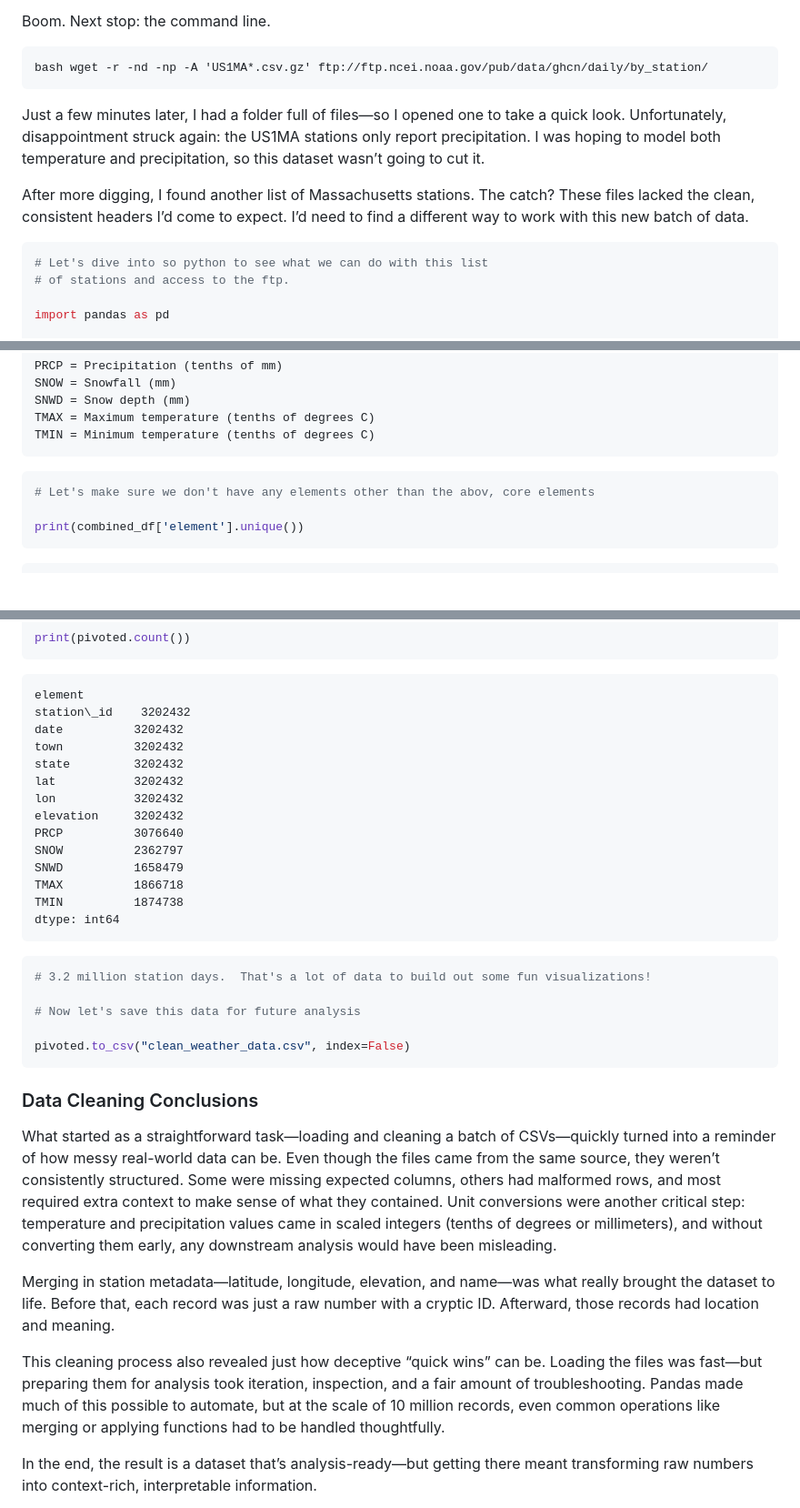
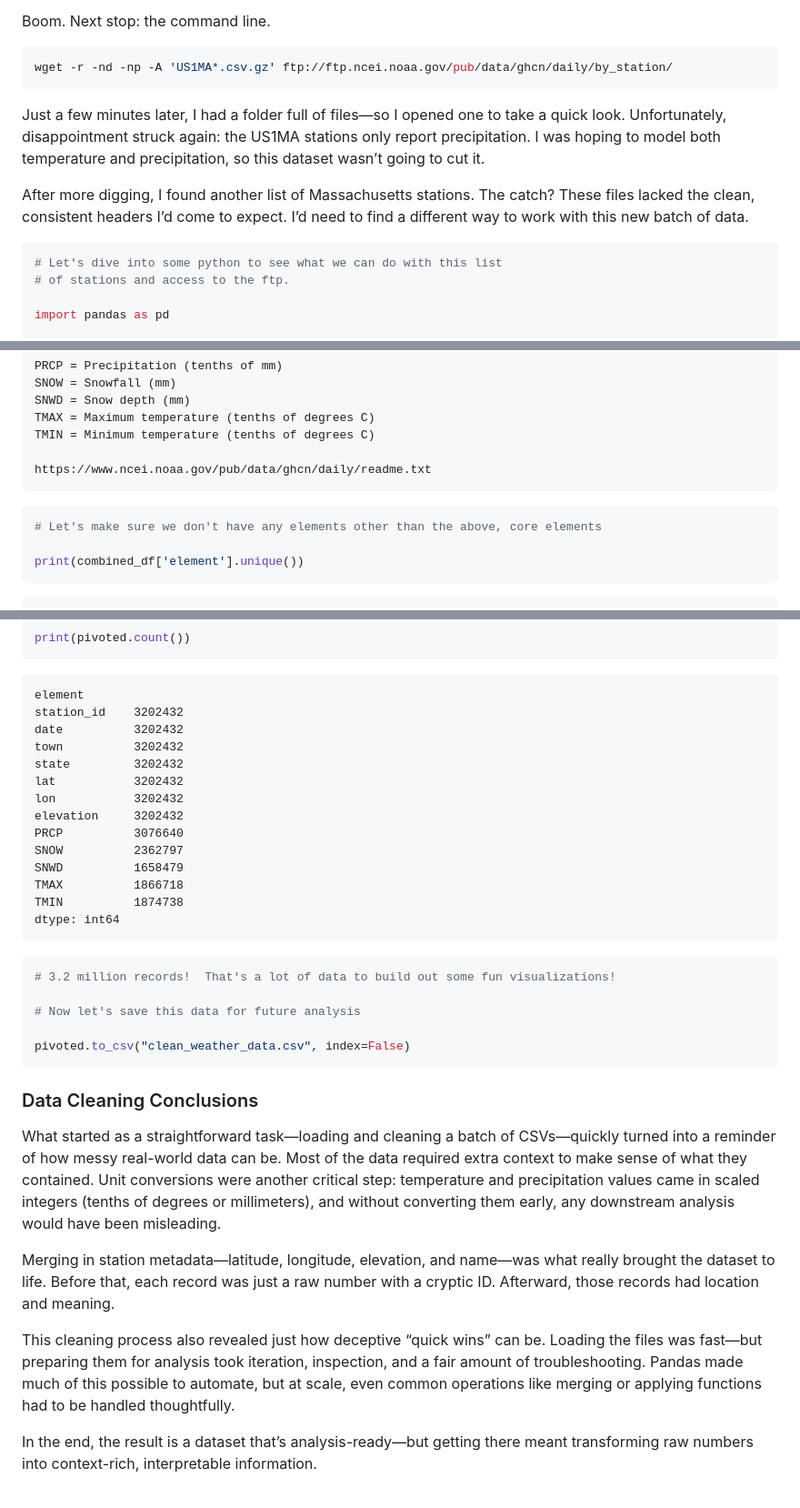
Before and after one commit to nadavids42/dataconnectrobotics.com, a Markdown page: blog/2025-05-01-massachusetts-weather---data-cleaning.md, 3 parts joined by grey strips. Shown at 91% size. GitHub-like rendering; blank space fills up the shorter version.

Commit message:
Update Projects “2025-05-01-massachusetts-weather---data-cleaning”

````diff
--- a/blog/2025-05-01-massachusetts-weather---data-cleaning.md
+++ b/blog/2025-05-01-massachusetts-weather---data-cleaning.md
@@ -45,8 +45,8 @@ I dove back into the NOAA file structure and discovered a list of stations I had
 Boom.
 Next stop: the command line.
 
-```
-bash wget -r -nd -np -A 'US1MA*.csv.gz' ftp://ftp.ncei.noaa.gov/pub/data/ghcn/daily/by_station/
+```bash
+wget -r -nd -np -A 'US1MA*.csv.gz' ftp://ftp.ncei.noaa.gov/pub/data/ghcn/daily/by_station/
 ```
 
 Just a few minutes later, I had a folder full of files—so I opened one to take a quick look. Unfortunately, disappointment struck again: the US1MA stations only report precipitation. I was hoping to model both temperature and precipitation, so this dataset wasn’t going to cut it.
@@ -54,7 +54,7 @@ Just a few minutes later, I had a folder full of files—so I opened one to take
 After more digging, I found another list of Massachusetts stations. The catch? These files lacked the clean, consistent headers I’d come to expect. I’d need to find a different way to work with this new batch of data.
 
 ```python
-# Let's dive into so python to see what we can do with this list
+# Let's dive into some python to see what we can do with this list
 # of stations and access to the ftp.
 
 import pandas as pd
@@ -556,10 +556,12 @@ SNOW = Snowfall (mm)
 SNWD = Snow depth (mm)
 TMAX = Maximum temperature (tenths of degrees C)
 TMIN = Minimum temperature (tenths of degrees C)
+
+https://www.ncei.noaa.gov/pub/data/ghcn/daily/readme.txt
 ```
 
 ```python
-# Let's make sure we don't have any elements other than the abov, core elements
+# Let's make sure we don't have any elements other than the above, core elements
 
 print(combined_df['element'].unique())
 ```
@@ -704,7 +706,7 @@ print(pivoted.count())
 ```
 
     element
-    station\_id    3202432
+    station_id    3202432
     date          3202432
     town          3202432
     state         3202432
@@ -719,7 +721,7 @@ print(pivoted.count())
     dtype: int64
 
 ```python
-# 3.2 million station days.  That's a lot of data to build out some fun visualizations!
+# 3.2 million records!  That's a lot of data to build out some fun visualizations!
 
 # Now let's save this data for future analysis
 
@@ -728,11 +730,11 @@ pivoted.to_csv("clean_weather_data.csv", index=False)
 
 <h3>Data Cleaning Conclusions</h3>
 
-What started as a straightforward task—loading and cleaning a batch of CSVs—quickly turned into a reminder of how messy real-world data can be. Even though the files came from the same source, they weren’t consistently structured. Some were missing expected columns, others had malformed rows, and most required extra context to make sense of what they contained. Unit conversions were another critical step: temperature and precipitation values came in scaled integers (tenths of degrees or millimeters), and without converting them early, any downstream analysis would have been misleading.
+What started as a straightforward task—loading and cleaning a batch of CSVs—quickly turned into a reminder of how messy real-world data can be. Most of the data required extra context to make sense of what they contained. Unit conversions were another critical step: temperature and precipitation values came in scaled integers (tenths of degrees or millimeters), and without converting them early, any downstream analysis would have been misleading.
 
 Merging in station metadata—latitude, longitude, elevation, and name—was what really brought the dataset to life. Before that, each record was just a raw number with a cryptic ID. Afterward, those records had location and meaning.
 
-This cleaning process also revealed just how deceptive “quick wins” can be. Loading the files was fast—but preparing them for analysis took iteration, inspection, and a fair amount of troubleshooting. Pandas made much of this possible to automate, but at the scale of 10 million records, even common operations like merging or applying functions had to be handled thoughtfully.
+This cleaning process also revealed just how deceptive “quick wins” can be. Loading the files was fast—but preparing them for analysis took iteration, inspection, and a fair amount of troubleshooting. Pandas made much of this possible to automate, but at scale, even common operations like merging or applying functions had to be handled thoughtfully.
 
 In the end, the result is a dataset that’s analysis-ready—but getting there meant transforming raw numbers into context-rich, interpretable information.
 
````
Also changed, not shown: other parts of blog/2025-05-01-massachusetts-weather---data-cleaning.md (+5 -5 lines).
